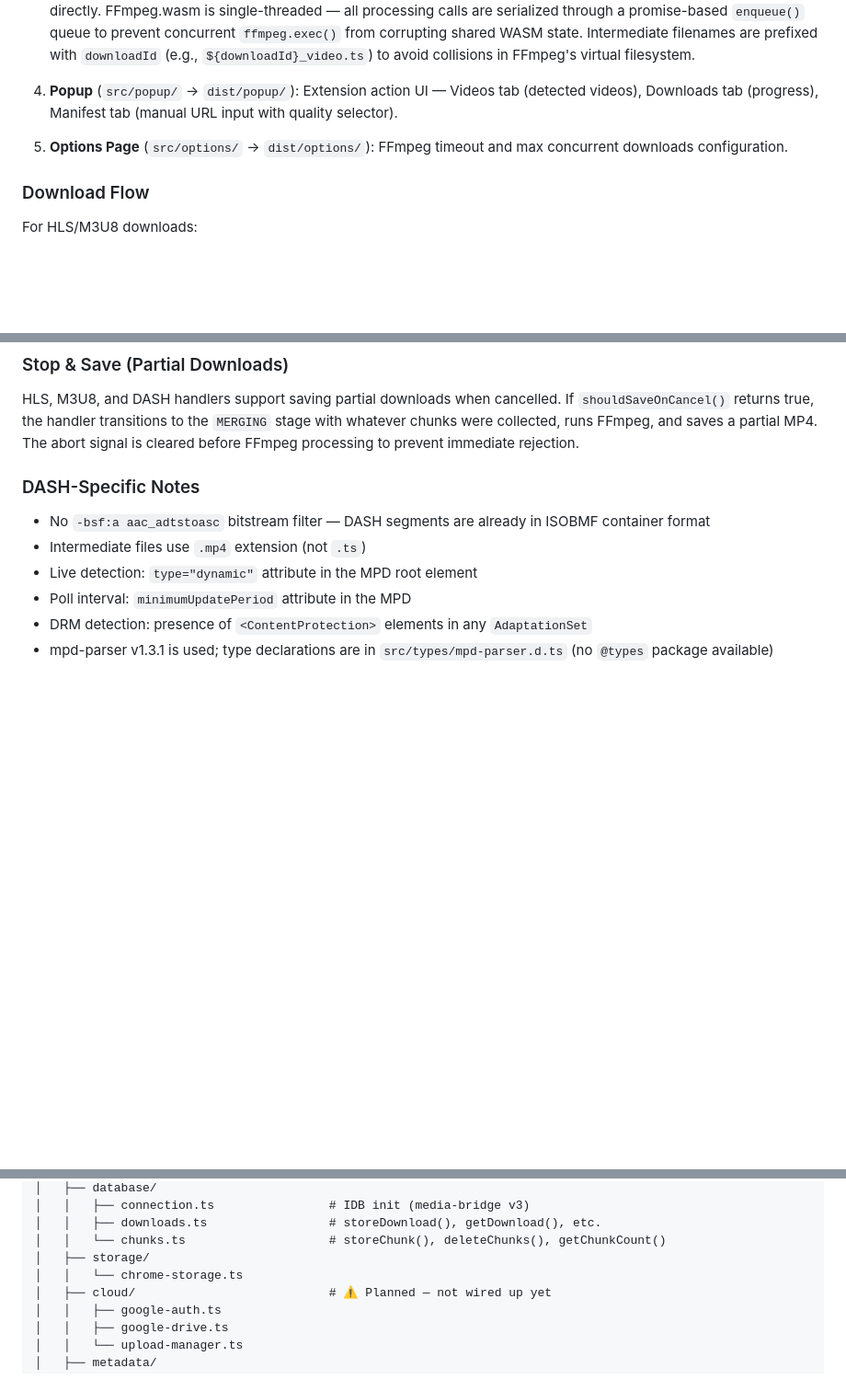
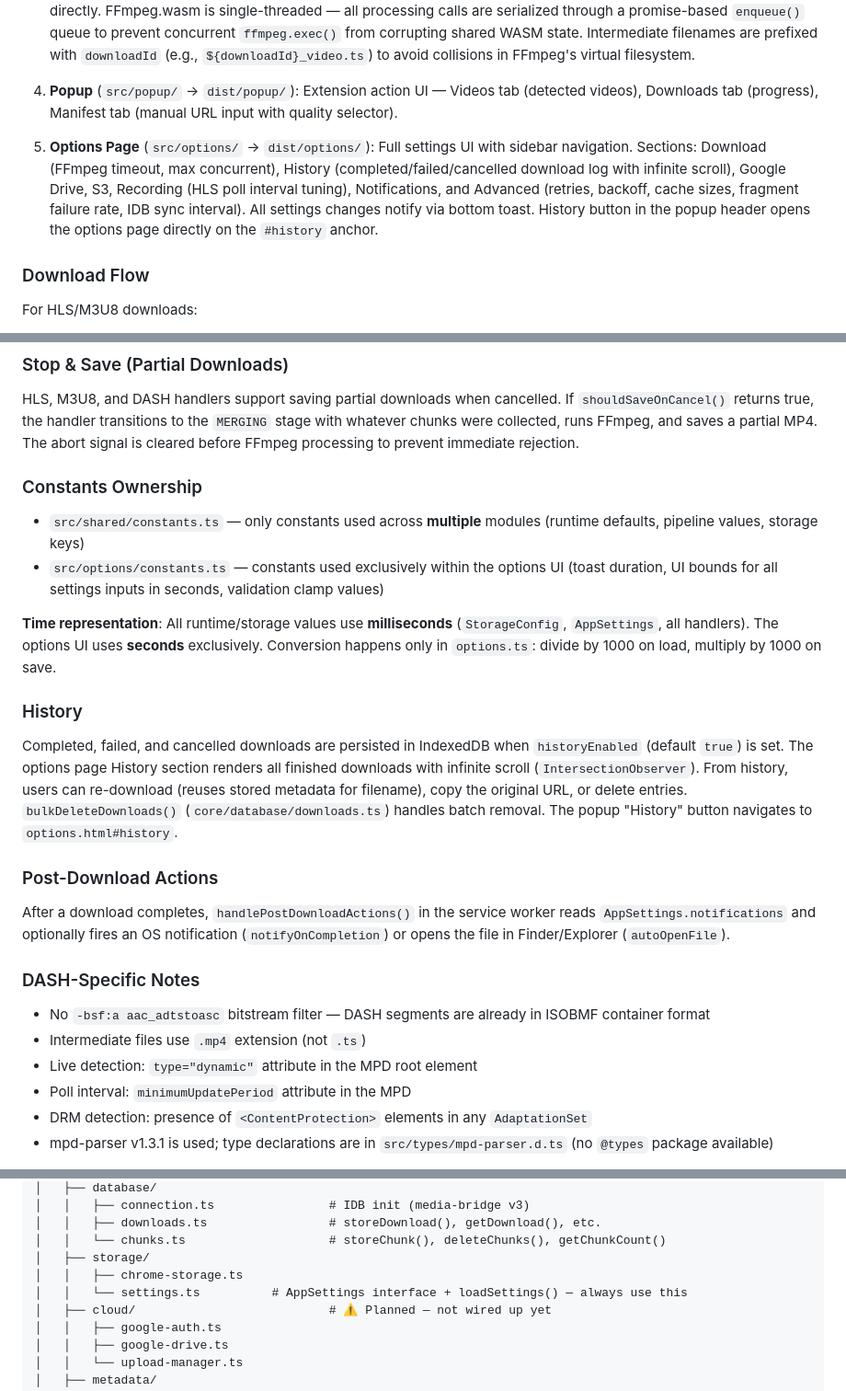
Before and after one commit to jvillegasd/media-bridge, a Markdown page: CLAUDE.md, 3 parts joined by grey strips. Shown at 92% size. Drawn GitHub-style; blank space fills up the shorter version.

```diff
--- a/CLAUDE.md
+++ b/CLAUDE.md
@@ -39,7 +39,7 @@ Media Bridge is a Manifest V3 Chrome extension. It has five distinct execution c
 
 4. **Popup** (`src/popup/` → `dist/popup/`): Extension action UI — Videos tab (detected videos), Downloads tab (progress), Manifest tab (manual URL input with quality selector).
 
-5. **Options Page** (`src/options/` → `dist/options/`): FFmpeg timeout and max concurrent downloads configuration.
+5. **Options Page** (`src/options/` → `dist/options/`): Full settings UI with sidebar navigation. Sections: Download (FFmpeg timeout, max concurrent), History (completed/failed/cancelled download log with infinite scroll), Google Drive, S3, Recording (HLS poll interval tuning), Notifications, and Advanced (retries, backoff, cache sizes, fragment failure rate, IDB sync interval). All settings changes notify via bottom toast. History button in the popup header opens the options page directly on the `#history` anchor.
 
 ### Download Flow
 
@@ -122,6 +122,21 @@ The fix uses `chrome.declarativeNetRequest` dynamic rules (`src/core/downloader/
 ### Stop & Save (Partial Downloads)
 
 HLS, M3U8, and DASH handlers support saving partial downloads when cancelled. If `shouldSaveOnCancel()` returns true, the handler transitions to the `MERGING` stage with whatever chunks were collected, runs FFmpeg, and saves a partial MP4. The abort signal is cleared before FFmpeg processing to prevent immediate rejection.
+
+### Constants Ownership
+
+- `src/shared/constants.ts` — only constants used across **multiple** modules (runtime defaults, pipeline values, storage keys)
+- `src/options/constants.ts` — constants used exclusively within the options UI (toast duration, UI bounds for all settings inputs in seconds, validation clamp values)
+
+**Time representation**: All runtime/storage values use **milliseconds** (`StorageConfig`, `AppSettings`, all handlers). The options UI uses **seconds** exclusively. Conversion happens only in `options.ts`: divide by 1000 on load, multiply by 1000 on save.
+
+### History
+
+Completed, failed, and cancelled downloads are persisted in IndexedDB when `historyEnabled` (default `true`) is set. The options page History section renders all finished downloads with infinite scroll (`IntersectionObserver`). From history, users can re-download (reuses stored metadata for filename), copy the original URL, or delete entries. `bulkDeleteDownloads()` (`core/database/downloads.ts`) handles batch removal. The popup "History" button navigates to `options.html#history`.
+
+### Post-Download Actions
+
+After a download completes, `handlePostDownloadActions()` in the service worker reads `AppSettings.notifications` and optionally fires an OS notification (`notifyOnCompletion`) or opens the file in Finder/Explorer (`autoOpenFile`).
 
 ### DASH-Specific Notes
 
@@ -177,7 +192,8 @@ src/
 │   │   ├── downloads.ts                 # storeDownload(), getDownload(), etc.
 │   │   └── chunks.ts                    # storeChunk(), deleteChunks(), getChunkCount()
 │   ├── storage/
-│   │   └── chrome-storage.ts
+│   │   ├── chrome-storage.ts
+│   │   └── settings.ts          # AppSettings interface + loadSettings() — always use this
 │   ├── cloud/                           # ⚠️ Planned — not wired up yet
 │   │   ├── google-auth.ts
 │   │   ├── google-drive.ts
```
Also changed, not shown: other parts of CLAUDE.md (+3 -2 lines), README.md (+11 -7 lines).
